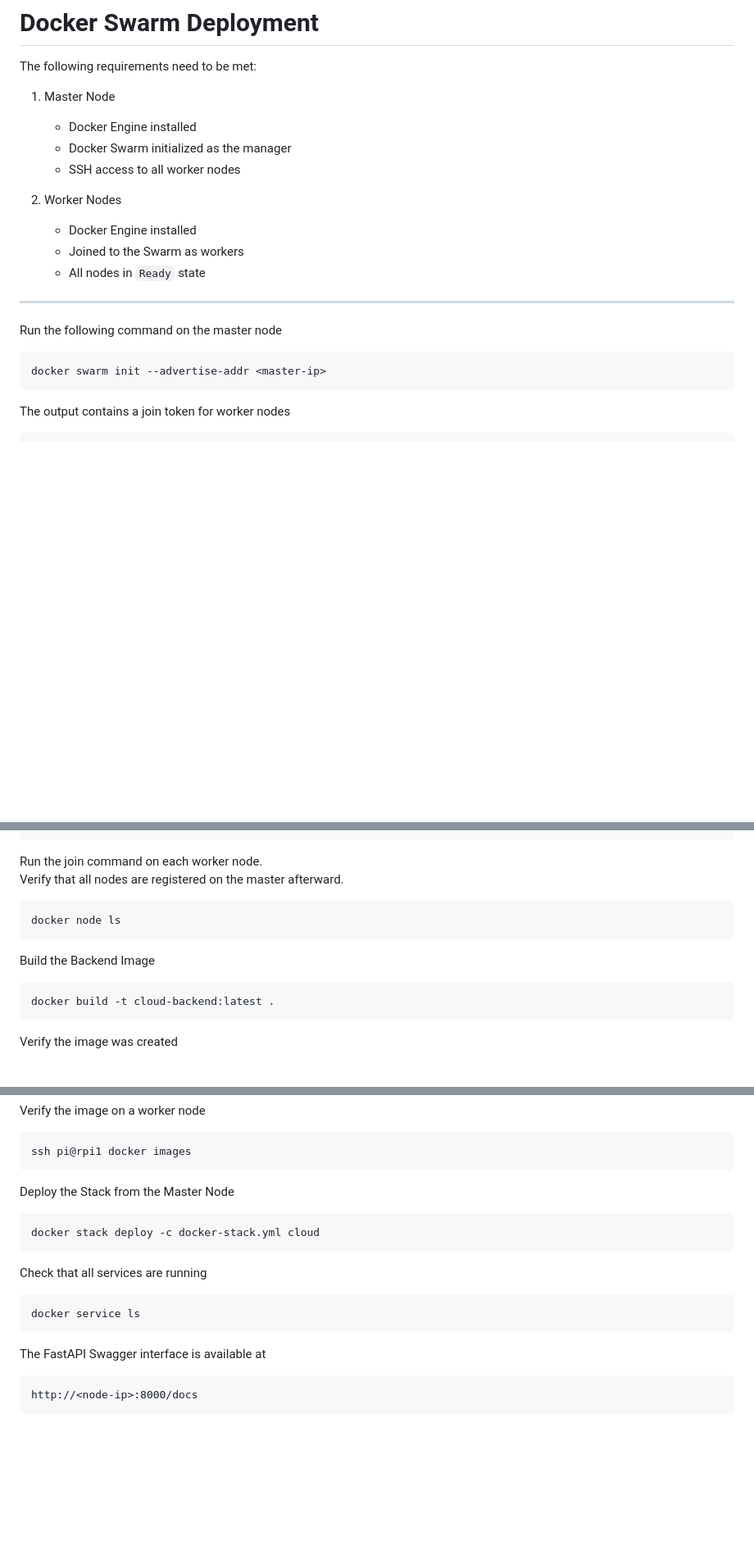
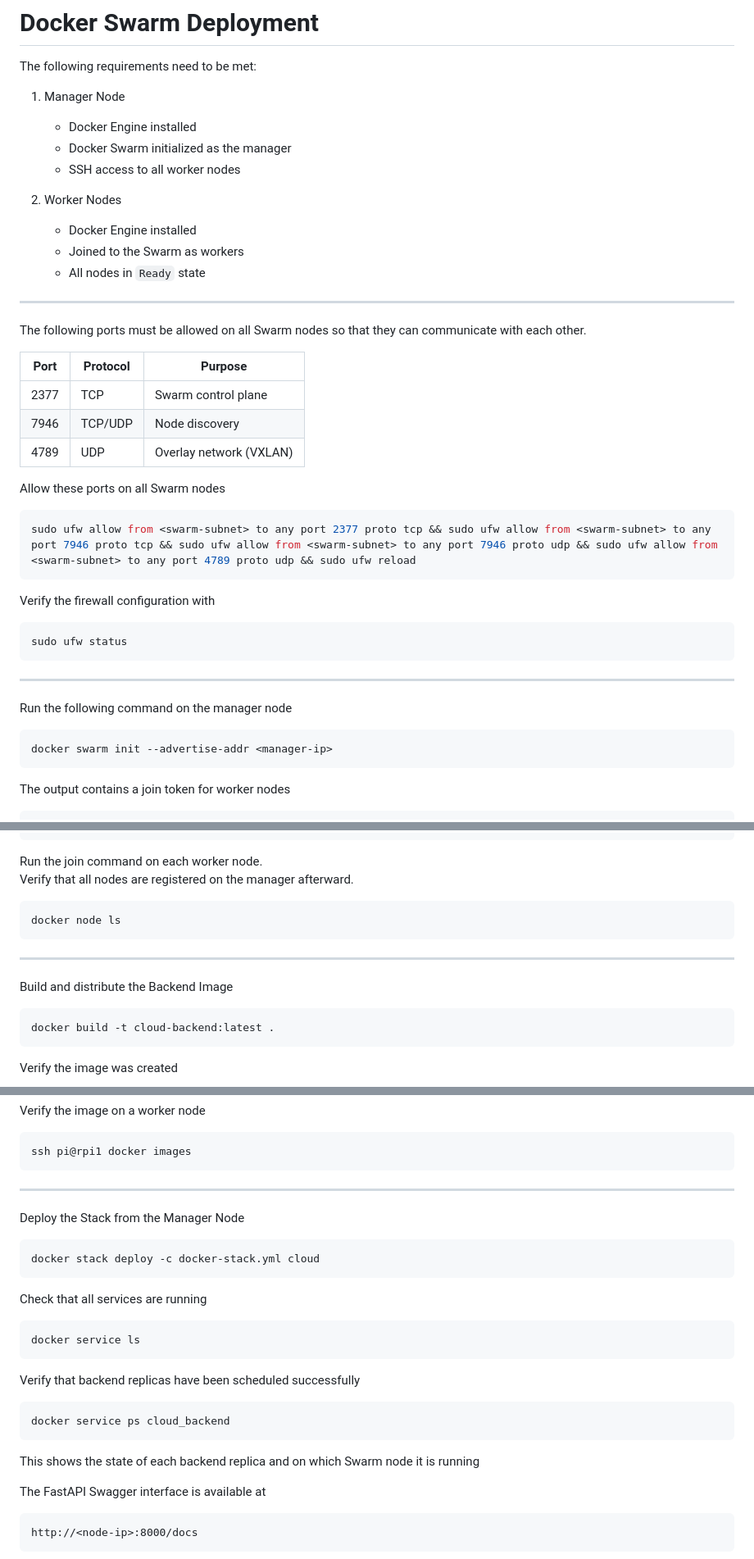
Before and after one commit to MikeMorelle/MikeMorelle.github.io, a Markdown page: docs/backend.md, 3 parts joined by grey strips. Shown at 82% size. Drawn GitHub-style; blank space fills up the shorter version.

Commit message:
Minor changes to backend.md regarding correct wording in the Docker Swarm context

````diff
--- a/docs/backend.md
+++ b/docs/backend.md
@@ -80,7 +80,7 @@ docker compose down
 
 The following requirements need to be met:
 
-1. Master Node
+1. Manager Node
    - Docker Engine installed
    - Docker Swarm initialized as the manager
    - SSH access to all worker nodes
@@ -92,10 +92,32 @@ The following requirements need to be met:
 
 ---
 
-Run the following command on the master node
+The following ports must be allowed on all Swarm nodes so that they can communicate with each other.
+
+| Port | Protocol | Purpose                 |
+| ---- | -------- | ----------------------- |
+| 2377 | TCP      | Swarm control plane     |
+| 7946 | TCP/UDP  | Node discovery          |
+| 4789 | UDP      | Overlay network (VXLAN) |
+
+Allow these ports on all Swarm nodes
 
 ```bash
-docker swarm init --advertise-addr <master-ip>
+sudo ufw allow from <swarm-subnet> to any port 2377 proto tcp && sudo ufw allow from <swarm-subnet> to any port 7946 proto tcp && sudo ufw allow from <swarm-subnet> to any port 7946 proto udp && sudo ufw allow from <swarm-subnet> to any port 4789 proto udp && sudo ufw reload
+```
+
+Verify the firewall configuration with
+
+```bash
+sudo ufw status
+```
+
+---
+
+Run the following command on the manager node
+
+```bash
+docker swarm init --advertise-addr <manager-ip>
 ```
 
 The output contains a join token for worker nodes
@@ -105,13 +127,15 @@ docker swarm join --token SWMTKN-1-... <master-ip>:2377
 ```
 
 Run the join command on each worker node.<br>
-Verify that all nodes are registered on the master afterward.
+Verify that all nodes are registered on the manager afterward.
 
 ```bash
 docker node ls
 ```
 
-Build the Backend Image
+---
+
+Build and distribute the Backend Image
 
 ```bash
 docker build -t cloud-backend:latest .
@@ -142,7 +166,9 @@ Verify the image on a worker node
 ssh pi@rpi1 docker images
 ```
 
-Deploy the Stack from the Master Node
+---
+
+Deploy the Stack from the Manager Node
 
 ```bash
 docker stack deploy -c docker-stack.yml cloud
@@ -153,6 +179,14 @@ Check that all services are running
 ```bash
 docker service ls
 ```
+
+Verify that backend replicas have been scheduled successfully
+
+```bash
+docker service ps cloud_backend
+```
+
+This shows the state of each backend replica and on which Swarm node it is running
 
 The FastAPI Swagger interface is available at
 
````
Also changed, not shown: other parts of docs/backend.md (+1 -1 lines).
